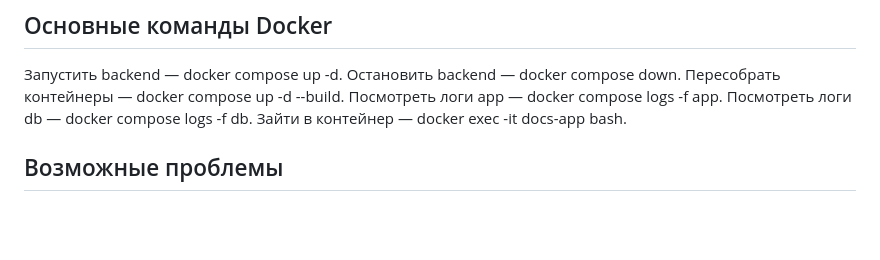
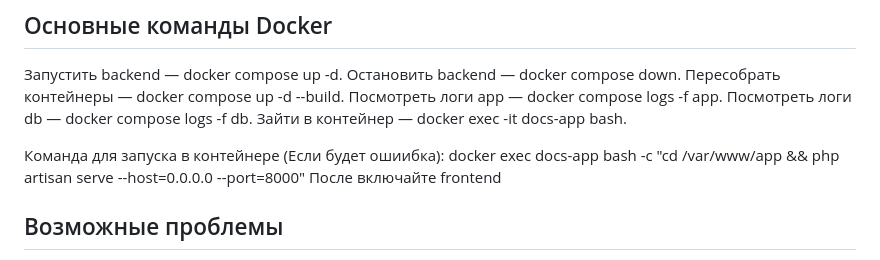
Before and after one commit to Empty921/new_contract_generator, a Markdown page: README.md, the part around the change. Rendered like a GitHub page; blank space fills up the shorter version.

```diff
--- a/README.md
+++ b/README.md
@@ -55,6 +55,8 @@ Git — скачайте с сайта git-scm.com/downloads, установит
 
 Запустить backend — docker compose up -d. Остановить backend — docker compose down. Пересобрать контейнеры — docker compose up -d --build. Посмотреть логи app — docker compose logs -f app. Посмотреть логи db — docker compose logs -f db. Зайти в контейнер — docker exec -it docs-app bash.
 
+Команда для запуска в контейнере (Если будет ошиибка): docker exec docs-app bash -c "cd /var/www/app && php artisan serve --host=0.0.0.0 --port=8000"
+После включайте frontend
 ## Возможные проблемы
 
 Если frontend не подключается к API — убедитесь что backend запущен (docker ps). Если ошибка CORS — перезапустите frontend.
```
